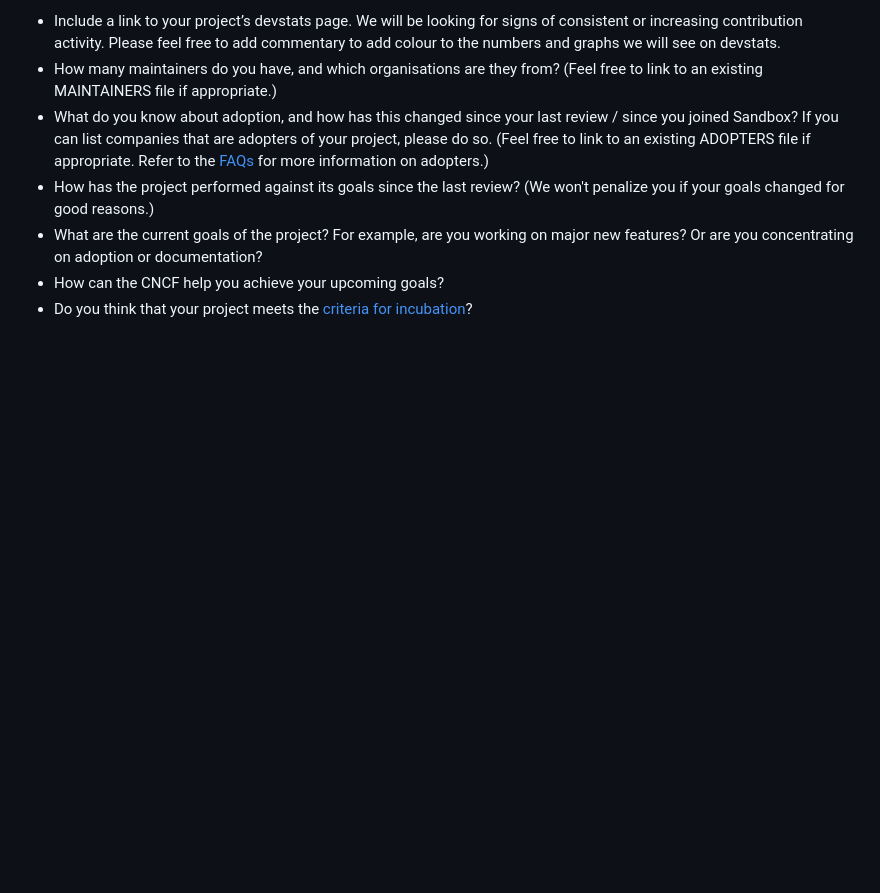
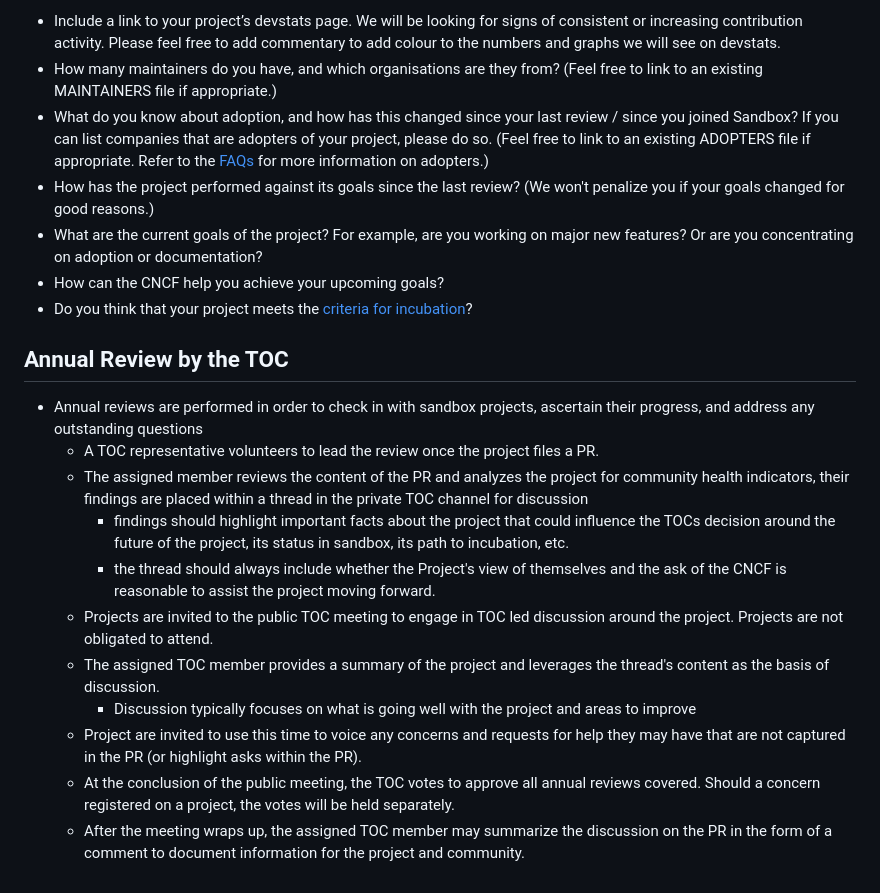
Before and after one commit to cncf/toc, a Markdown page: process/sandbox-annual-review.md, the part around the change. Drawn GitHub-style; blank space fills up the shorter version.

```diff
--- a/process/sandbox-annual-review.md
+++ b/process/sandbox-annual-review.md
@@ -38,3 +38,17 @@ Your annual review should answer the following questions:
 * What are the current goals of the project? For example, are you working on major new features? Or are you concentrating on adoption or documentation?
 * How can the CNCF help you achieve your upcoming goals?
 * Do you think that your project meets the [criteria for incubation](https://github.com/cncf/toc/blob/main/process/graduation_criteria.md#incubating-stage)?
+
+## Annual Review by the TOC
+
+   * Annual reviews are performed in order to check in with sandbox projects, ascertain their progress, and address any outstanding questions
+     * A TOC representative volunteers to lead the review once the project files a PR.
+     * The assigned member reviews the content of the PR and analyzes the project for community health indicators, their findings are placed within a thread in the private TOC channel for discussion
+       * findings should highlight important facts about the project that could influence the TOCs decision around the future of the project, its status in sandbox, its path to incubation, etc.
+       * the thread should always include whether the Project's view of themselves and the ask of the CNCF is reasonable to assist the project moving forward.
+     * Projects are invited to the public TOC meeting to engage in TOC led discussion around the project. Projects are not obligated to attend.
+     * The assigned TOC member provides a summary of the project and leverages the thread's content as the basis of discussion.
+       * Discussion typically focuses on what is going well with the project and areas to improve
+     * Project are invited to use this time to voice any concerns and requests for help they may have that are not captured in the PR (or highlight asks within the PR).
+     * At the conclusion of the public meeting, the TOC votes to approve all annual reviews covered. Should a concern registered on a project, the votes will be held separately.
+     * After the meeting wraps up, the assigned TOC member may summarize the discussion on the PR in the form of a comment to document information for the project and community.
```
Also changed, not shown: process/project_proposals.md (+13 -25 lines), process/sandbox.md (+3 -2 lines), process/sandbox-application-process-2022.png (added).
